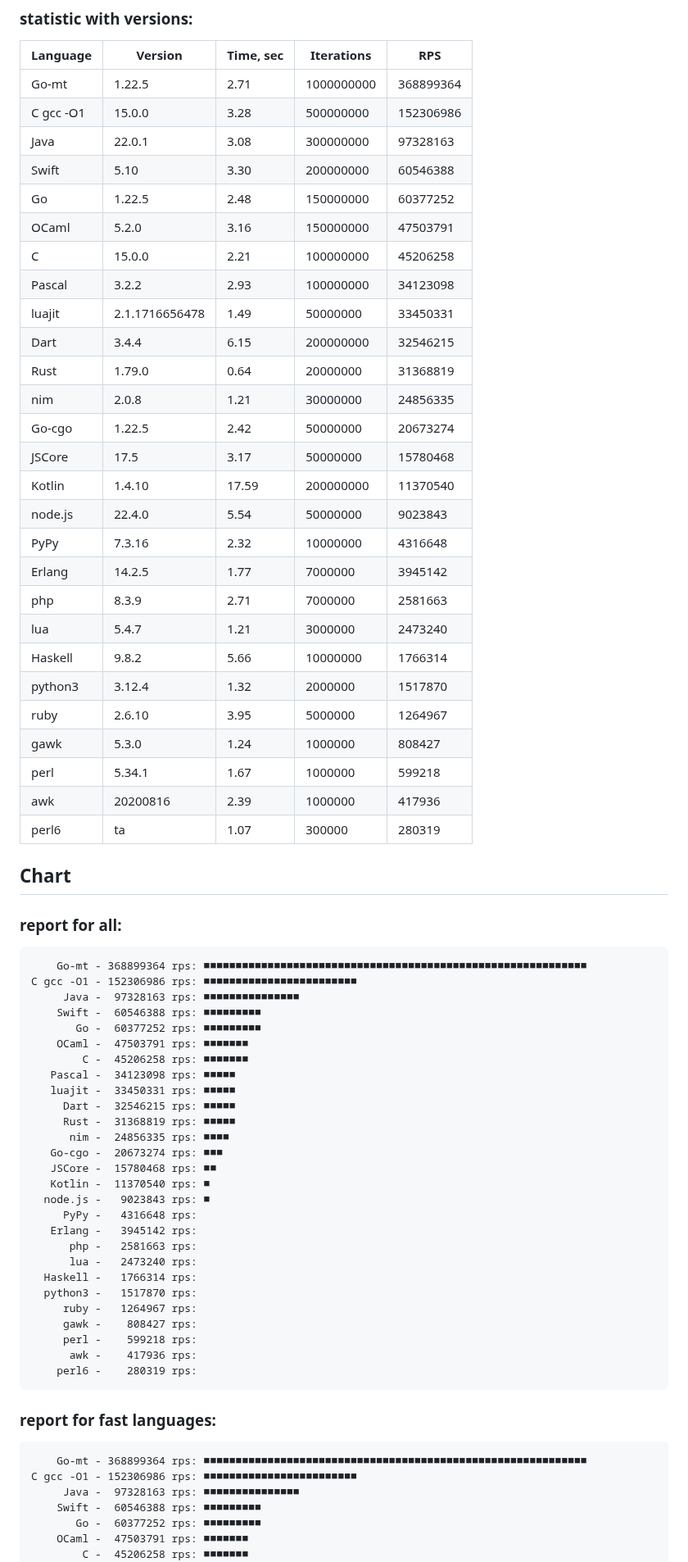
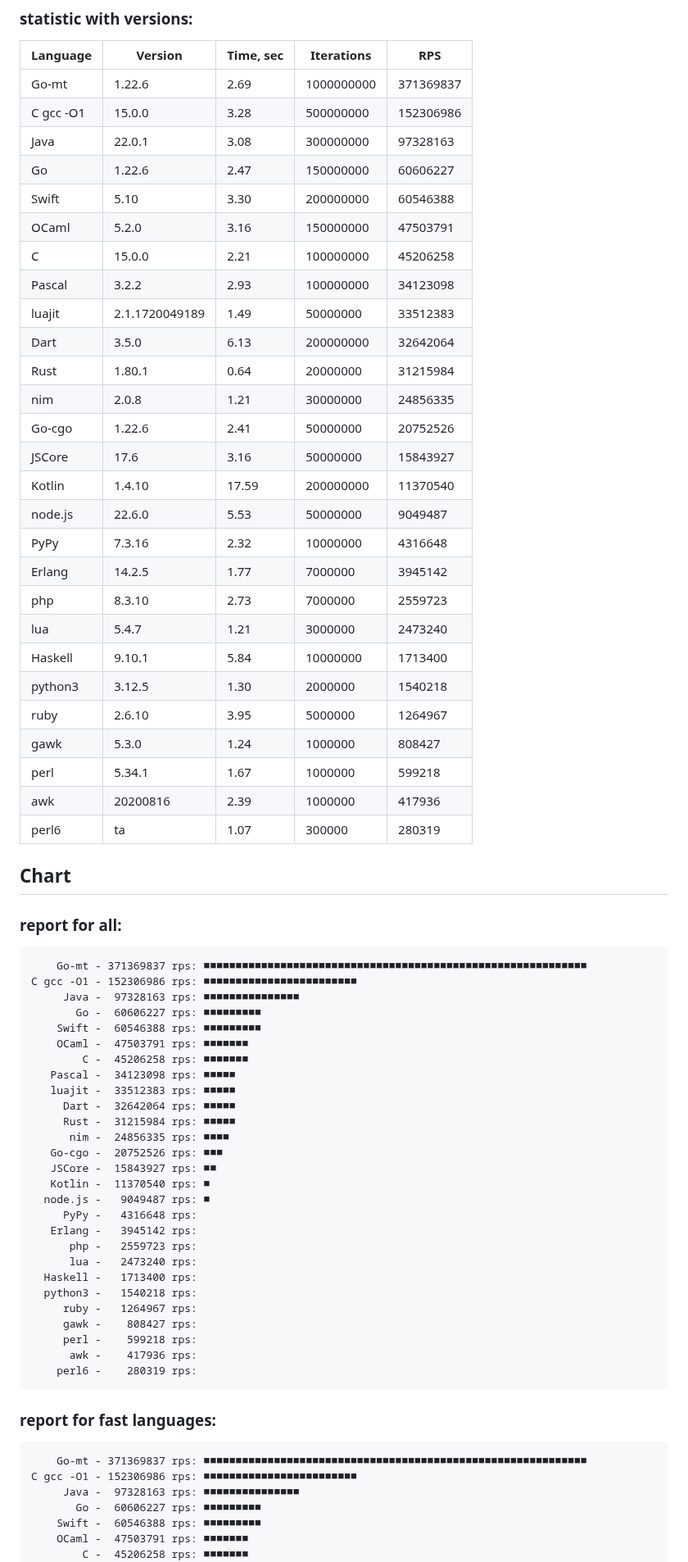
Before and after one commit to msoap/factorial-multi-language, a Markdown page: README.md, the part around one of its changes. Shown at 82% size. GitHub-like rendering.

Commit message:
New versions

```diff
--- a/README.md
+++ b/README.md
@@ -13,28 +13,28 @@ Report:
 
 | Language   | Version        | Time, sec | Iterations | RPS       |
 |------------|----------------|-----------|------------|-----------|
-|      Go-mt |         1.22.5 |      2.71 | 1000000000 | 368899364 |
+|      Go-mt |         1.22.6 |      2.69 | 1000000000 | 371369837 |
 |  C gcc -O1 |         15.0.0 |      3.28 |  500000000 | 152306986 |
 |       Java |         22.0.1 |      3.08 |  300000000 |  97328163 |
+|         Go |         1.22.6 |      2.47 |  150000000 |  60606227 |
 |      Swift |           5.10 |      3.30 |  200000000 |  60546388 |
-|         Go |         1.22.5 |      2.48 |  150000000 |  60377252 |
 |      OCaml |          5.2.0 |      3.16 |  150000000 |  47503791 |
 |          C |         15.0.0 |      2.21 |  100000000 |  45206258 |
 |     Pascal |          3.2.2 |      2.93 |  100000000 |  34123098 |
-|     luajit | 2.1.1716656478 |      1.49 |   50000000 |  33450331 |
-|       Dart |          3.4.4 |      6.15 |  200000000 |  32546215 |
-|       Rust |         1.79.0 |      0.64 |   20000000 |  31368819 |
+|     luajit | 2.1.1720049189 |      1.49 |   50000000 |  33512383 |
+|       Dart |          3.5.0 |      6.13 |  200000000 |  32642064 |
+|       Rust |         1.80.1 |      0.64 |   20000000 |  31215984 |
 |        nim |          2.0.8 |      1.21 |   30000000 |  24856335 |
-|     Go-cgo |         1.22.5 |      2.42 |   50000000 |  20673274 |
-|     JSCore |           17.5 |      3.17 |   50000000 |  15780468 |
+|     Go-cgo |         1.22.6 |      2.41 |   50000000 |  20752526 |
+|     JSCore |           17.6 |      3.16 |   50000000 |  15843927 |
 |     Kotlin |         1.4.10 |     17.59 |  200000000 |  11370540 |
-|    node.js |         22.4.0 |      5.54 |   50000000 |   9023843 |
+|    node.js |         22.6.0 |      5.53 |   50000000 |   9049487 |
 |       PyPy |         7.3.16 |      2.32 |   10000000 |   4316648 |
 |     Erlang |         14.2.5 |      1.77 |    7000000 |   3945142 |
-|        php |          8.3.9 |      2.71 |    7000000 |   2581663 |
+|        php |         8.3.10 |      2.73 |    7000000 |   2559723 |
 |        lua |          5.4.7 |      1.21 |    3000000 |   2473240 |
-|    Haskell |          9.8.2 |      5.66 |   10000000 |   1766314 |
-|    python3 |         3.12.4 |      1.32 |    2000000 |   1517870 |
+|    Haskell |         9.10.1 |      5.84 |   10000000 |   1713400 |
+|    python3 |         3.12.5 |      1.30 |    2000000 |   1540218 |
 |       ruby |         2.6.10 |      3.95 |    5000000 |   1264967 |
 |       gawk |          5.3.0 |      1.24 |    1000000 |    808427 |
 |       perl |         5.34.1 |      1.67 |    1000000 |    599218 |
@@ -45,28 +45,28 @@ Report:
 
 ### report for all:
 
-        Go-mt - 368899364 rps: ■■■■■■■■■■■■■■■■■■■■■■■■■■■■■■■■■■■■■■■■■■■■■■■■■■■■■■■■■■■■
+        Go-mt - 371369837 rps: ■■■■■■■■■■■■■■■■■■■■■■■■■■■■■■■■■■■■■■■■■■■■■■■■■■■■■■■■■■■■
     C gcc -O1 - 152306986 rps: ■■■■■■■■■■■■■■■■■■■■■■■■
          Java -  97328163 rps: ■■■■■■■■■■■■■■■
+           Go -  60606227 rps: ■■■■■■■■■
         Swift -  60546388 rps: ■■■■■■■■■
-           Go -  60377252 rps: ■■■■■■■■■
         OCaml -  47503791 rps: ■■■■■■■
             C -  45206258 rps: ■■■■■■■
        Pascal -  34123098 rps: ■■■■■
-       luajit -  33450331 rps: ■■■■■
-         Dart -  32546215 rps: ■■■■■
-         Rust -  31368819 rps: ■■■■■
+       luajit -  33512383 rps: ■■■■■
+         Dart -  32642064 rps: ■■■■■
+         Rust -  31215984 rps: ■■■■■
           nim -  24856335 rps: ■■■■
-       Go-cgo -  20673274 rps: ■■■
-       JSCore -  15780468 rps: ■■
+       Go-cgo -  20752526 rps: ■■■
+       JSCore -  15843927 rps: ■■
        Kotlin -  11370540 rps: ■
-      node.js -   9023843 rps: ■
+      node.js -   9049487 rps: ■
          PyPy -   4316648 rps:
        Erlang -   3945142 rps:
-          php -   2581663 rps:
+          php -   2559723 rps:
           lua -   2473240 rps:
-      Haskell -   1766314 rps:
-      python3 -   1517870 rps:
+      Haskell -   1713400 rps:
+      python3 -   1540218 rps:
          ruby -   1264967 rps:
          gawk -    808427 rps:
          perl -    599218 rps:
@@ -75,11 +75,11 @@ Report:
 
 ### report for fast languages:
 
-        Go-mt - 368899364 rps: ■■■■■■■■■■■■■■■■■■■■■■■■■■■■■■■■■■■■■■■■■■■■■■■■■■■■■■■■■■■■
+        Go-mt - 371369837 rps: ■■■■■■■■■■■■■■■■■■■■■■■■■■■■■■■■■■■■■■■■■■■■■■■■■■■■■■■■■■■■
     C gcc -O1 - 152306986 rps: ■■■■■■■■■■■■■■■■■■■■■■■■
          Java -  97328163 rps: ■■■■■■■■■■■■■■■
+           Go -  60606227 rps: ■■■■■■■■■
         Swift -  60546388 rps: ■■■■■■■■■
-           Go -  60377252 rps: ■■■■■■■■■
         OCaml -  47503791 rps: ■■■■■■■
             C -  45206258 rps: ■■■■■■■
        Pascal -  34123098 rps: ■■■■■
```
Also changed, not shown: other parts of README.md (+9 -9 lines).
